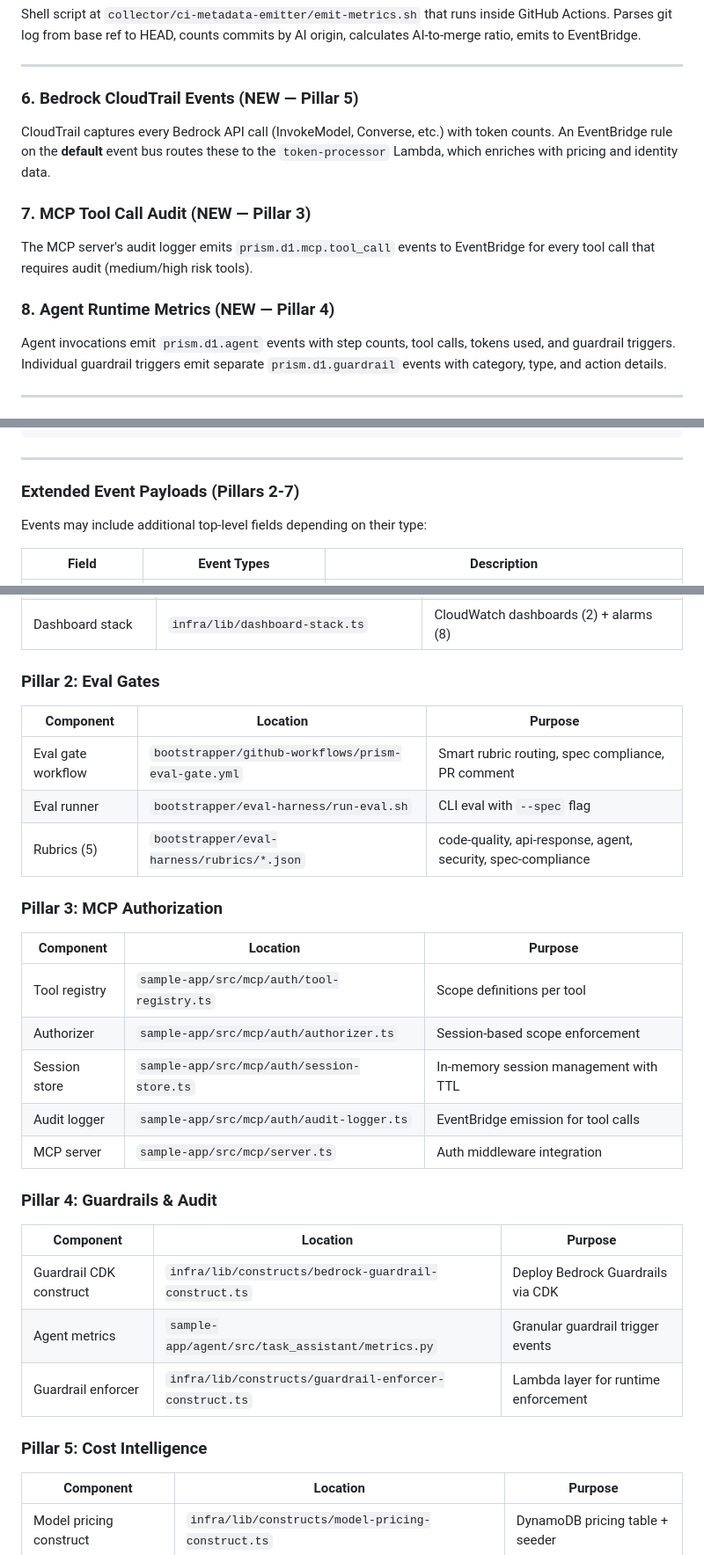
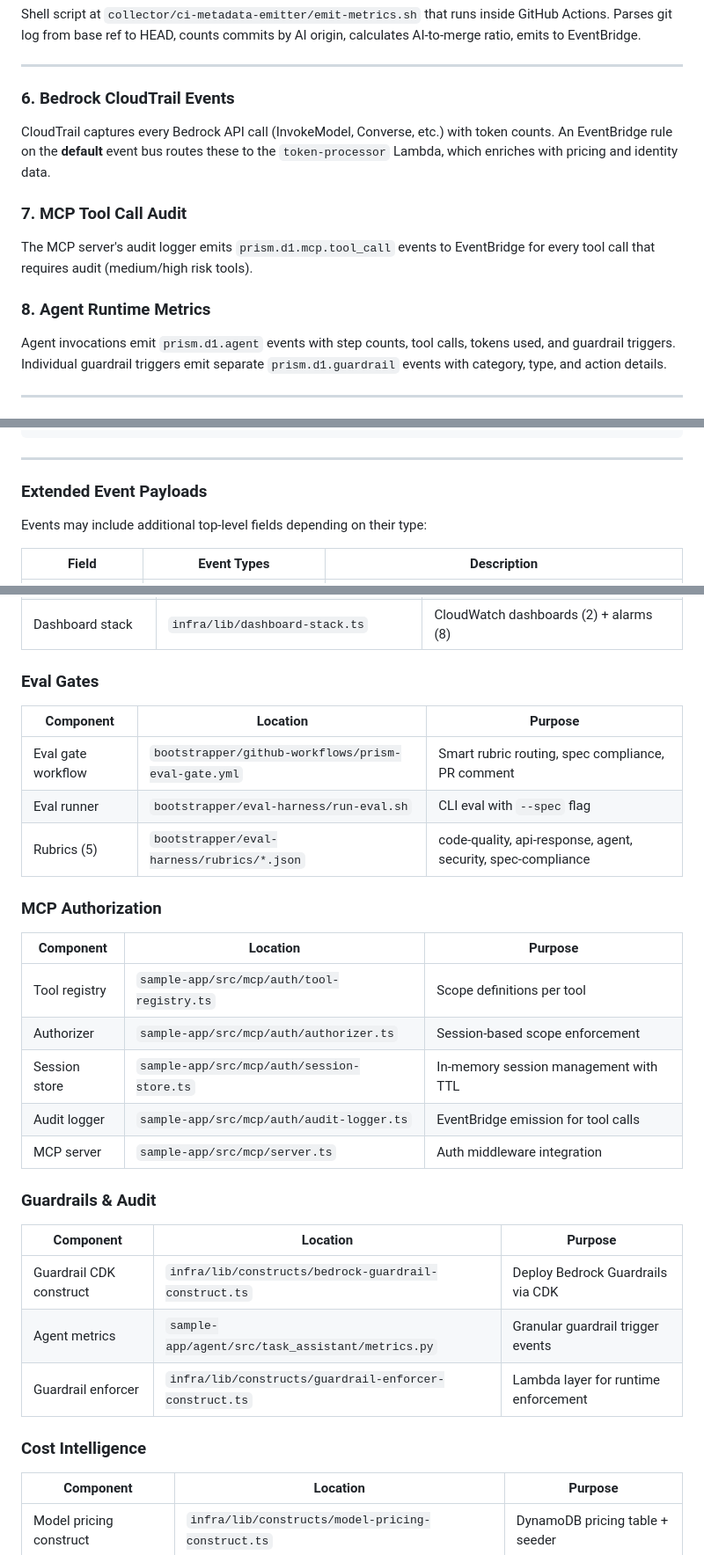
Before and after one commit to sunilpp/prism-d1-velocity, a Markdown page: docs/data-architecture.md, 3 parts joined by grey strips. Shown at 88% size. Drawn GitHub-style.

```diff
--- a/docs/data-architecture.md
+++ b/docs/data-architecture.md
@@ -101,15 +101,15 @@ Shell script at `collector/ci-metadata-emitter/emit-metrics.sh` that runs inside
 
 ---
 
-### 6. Bedrock CloudTrail Events (NEW — Pillar 5)
+### 6. Bedrock CloudTrail Events
 
 CloudTrail captures every Bedrock API call (InvokeModel, Converse, etc.) with token counts. An EventBridge rule on the **default** event bus routes these to the `token-processor` Lambda, which enriches with pricing and identity data.
 
-### 7. MCP Tool Call Audit (NEW — Pillar 3)
+### 7. MCP Tool Call Audit
 
 The MCP server's audit logger emits `prism.d1.mcp.tool_call` events to EventBridge for every tool call that requires audit (medium/high risk tools).
 
-### 8. Agent Runtime Metrics (NEW — Pillar 4)
+### 8. Agent Runtime Metrics
 
 Agent invocations emit `prism.d1.agent` events with step counts, tool calls, tokens used, and guardrail triggers. Individual guardrail triggers emit separate `prism.d1.guardrail` events with category, type, and action details.
 
@@ -159,7 +159,7 @@ Every event follows this base structure on EventBridge:
 
 ---
 
-### Extended Event Payloads (Pillars 2-7)
+### Extended Event Payloads
 
 Events may include additional top-level fields depending on their type:
 
@@ -558,7 +558,7 @@ Alarms: BedrockDailyCostHigh (>$100/day), TokenEfficiencyLow (>500 tokens/line)
 | API stack | `infra/lib/api-stack.ts` | API Gateway + Lambda + usage plans |
 | Dashboard stack | `infra/lib/dashboard-stack.ts` | CloudWatch dashboards (2) + alarms (8) |
 
-### Pillar 2: Eval Gates
+### Eval Gates
 
 | Component | Location | Purpose |
 |-----------|----------|---------|
@@ -566,7 +566,7 @@ Alarms: BedrockDailyCostHigh (>$100/day), TokenEfficiencyLow (>500 tokens/line)
 | Eval runner | `bootstrapper/eval-harness/run-eval.sh` | CLI eval with `--spec` flag |
 | Rubrics (5) | `bootstrapper/eval-harness/rubrics/*.json` | code-quality, api-response, agent, security, spec-compliance |
 
-### Pillar 3: MCP Authorization
+### MCP Authorization
 
 | Component | Location | Purpose |
 |-----------|----------|---------|
@@ -576,7 +576,7 @@ Alarms: BedrockDailyCostHigh (>$100/day), TokenEfficiencyLow (>500 tokens/line)
 | Audit logger | `sample-app/src/mcp/auth/audit-logger.ts` | EventBridge emission for tool calls |
 | MCP server | `sample-app/src/mcp/server.ts` | Auth middleware integration |
 
-### Pillar 4: Guardrails & Audit
+### Guardrails & Audit
 
 | Component | Location | Purpose |
 |-----------|----------|---------|
@@ -584,7 +584,7 @@ Alarms: BedrockDailyCostHigh (>$100/day), TokenEfficiencyLow (>500 tokens/line)
 | Agent metrics | `sample-app/agent/src/task_assistant/metrics.py` | Granular guardrail trigger events |
 | Guardrail enforcer | `infra/lib/constructs/guardrail-enforcer-construct.ts` | Lambda layer for runtime enforcement |
 
-### Pillar 5: Cost Intelligence
+### Cost Intelligence
 
 | Component | Location | Purpose |
 |-----------|----------|---------|
```
Also changed, not shown: other parts of docs/data-architecture.md (+20 -20 lines), docs/ROADMAP.md (+2 -2 lines).
